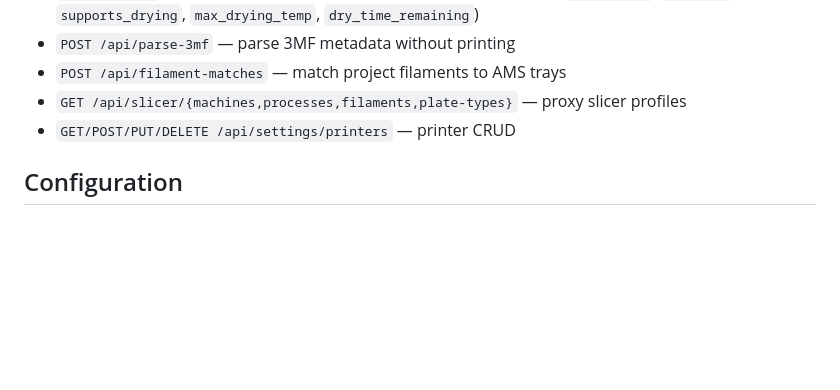
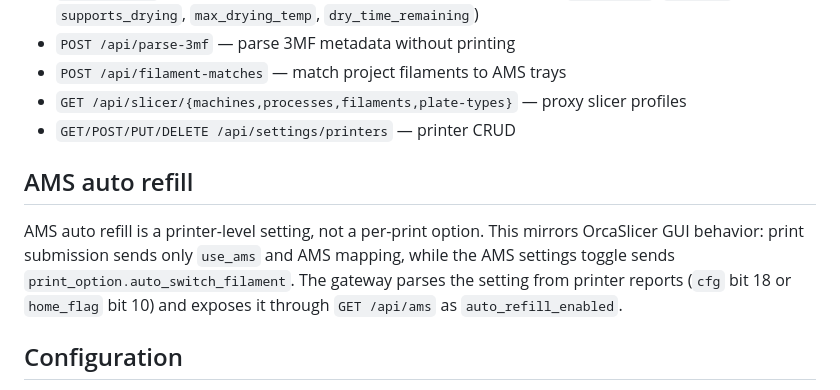
Before and after one commit to leolobato/bambu-gateway, a Markdown page: CLAUDE.md, the part around the change. GitHub-like rendering; blank space fills up the shorter version.

```diff
--- a/CLAUDE.md
+++ b/CLAUDE.md
@@ -139,6 +139,14 @@ Previews are stored in `/tmp/bambu-gateway-previews/` and cleaned up on restart.
 - `GET /api/slicer/{machines,processes,filaments,plate-types}` — proxy slicer profiles
 - `GET/POST/PUT/DELETE /api/settings/printers` — printer CRUD
 
+## AMS auto refill
+
+AMS auto refill is a printer-level setting, not a per-print option. This mirrors
+OrcaSlicer GUI behavior: print submission sends only `use_ams` and AMS mapping,
+while the AMS settings toggle sends `print_option.auto_switch_filament`. The
+gateway parses the setting from printer reports (`cfg` bit 18 or `home_flag`
+bit 10) and exposes it through `GET /api/ams` as `auto_refill_enabled`.
+
 ## Configuration
 
 Printer config is persisted to `data/printers.json` (the `data/` directory is
```
Also changed, not shown: AGENTS.md (added, +1 -0 lines), README.md (+30 -0 lines).
